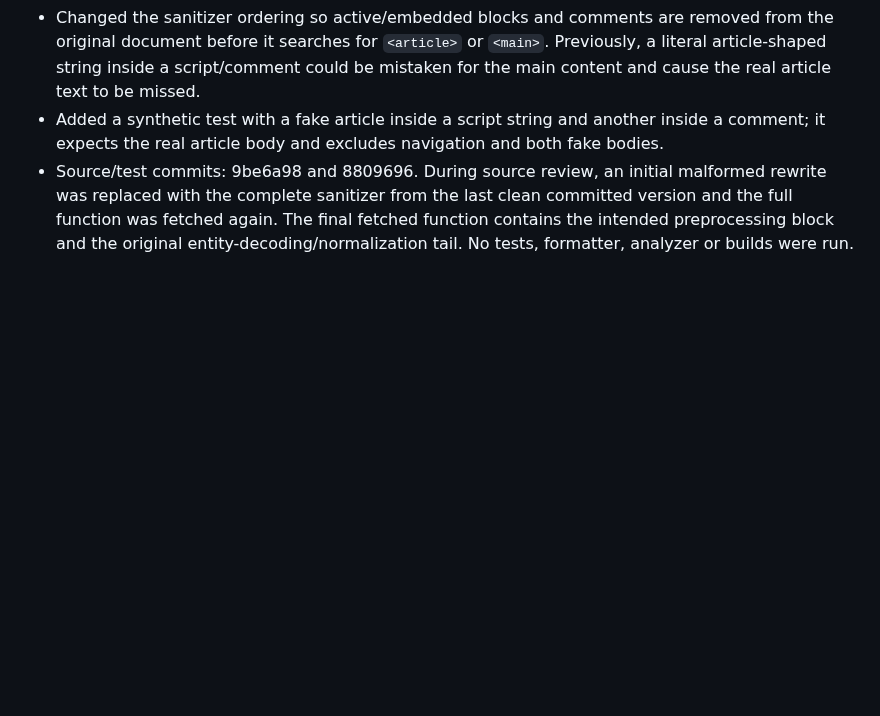
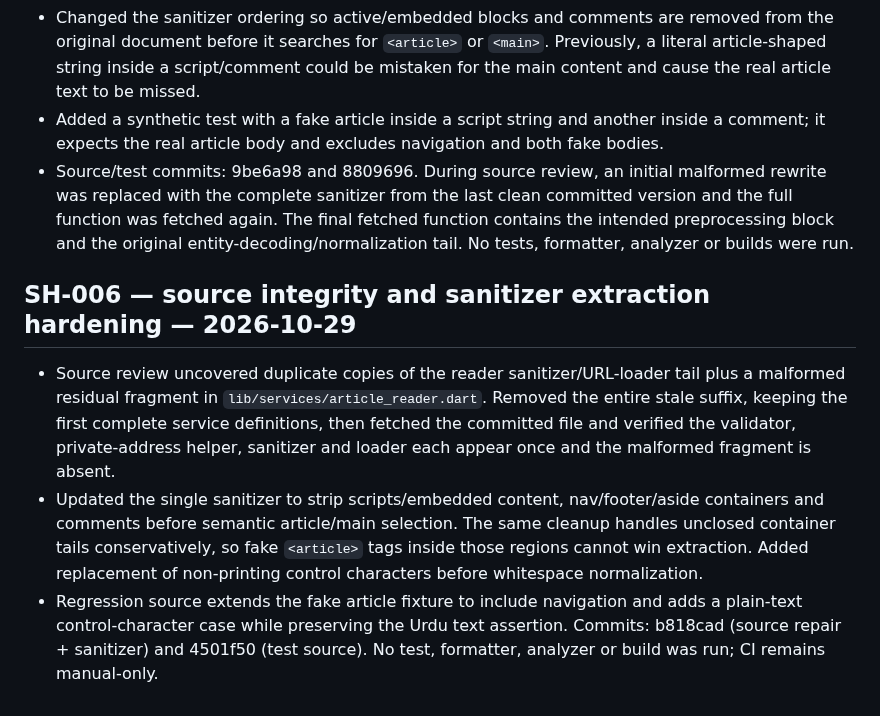
Before and after one commit to senorita-ai0/StashHive, a Markdown page: docs/implementation-progress.md, the part around the change. GitHub-like rendering; blank space fills up the shorter version.

Commit message:
docs: record reader source integrity and sanitizer hardening

```diff
--- a/docs/implementation-progress.md
+++ b/docs/implementation-progress.md
@@ -1233,3 +1233,10 @@ Added a regression case for charset=cp1252 and a paired Latin-1 assertion so bot
 - Changed the sanitizer ordering so active/embedded blocks and comments are removed from the original document before it searches for `<article>` or `<main>`. Previously, a literal article-shaped string inside a script/comment could be mistaken for the main content and cause the real article text to be missed.
 - Added a synthetic test with a fake article inside a script string and another inside a comment; it expects the real article body and excludes navigation and both fake bodies.
 - Source/test commits: 9be6a98 and 8809696. During source review, an initial malformed rewrite was replaced with the complete sanitizer from the last clean committed version and the full function was fetched again. The final fetched function contains the intended preprocessing block and the original entity-decoding/normalization tail. No tests, formatter, analyzer or builds were run.
+
+
+## SH-006 — source integrity and sanitizer extraction hardening — 2026-10-29
+
+- Source review uncovered duplicate copies of the reader sanitizer/URL-loader tail plus a malformed residual fragment in `lib/services/article_reader.dart`. Removed the entire stale suffix, keeping the first complete service definitions, then fetched the committed file and verified the validator, private-address helper, sanitizer and loader each appear once and the malformed fragment is absent.
+- Updated the single sanitizer to strip scripts/embedded content, nav/footer/aside containers and comments before semantic article/main selection. The same cleanup handles unclosed container tails conservatively, so fake `<article>` tags inside those regions cannot win extraction. Added replacement of non-printing control characters before whitespace normalization.
+- Regression source extends the fake article fixture to include navigation and adds a plain-text control-character case while preserving the Urdu text assertion. Commits: b818cad (source repair + sanitizer) and 4501f50 (test source). No test, formatter, analyzer or build was run; CI remains manual-only.
```
